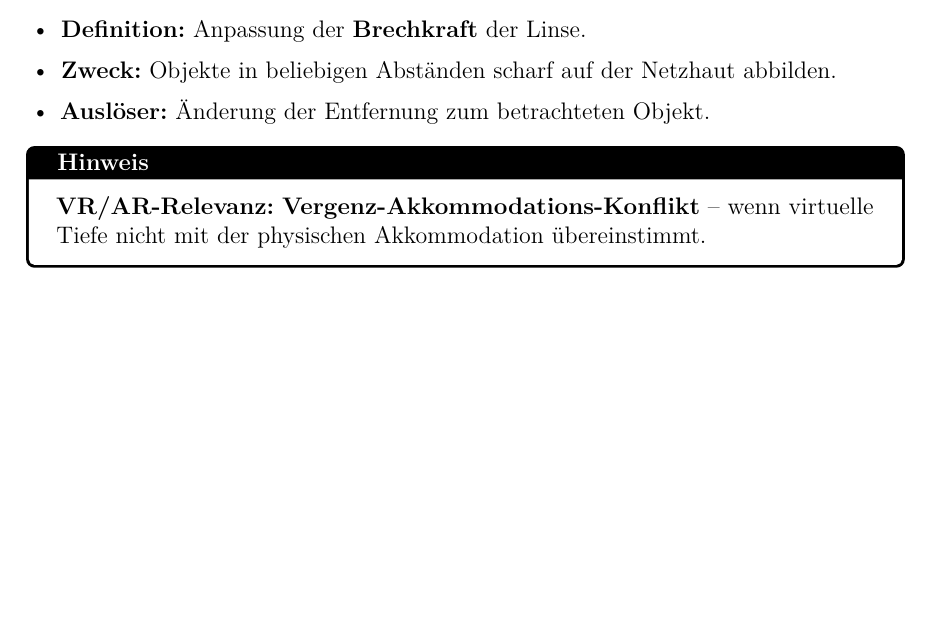
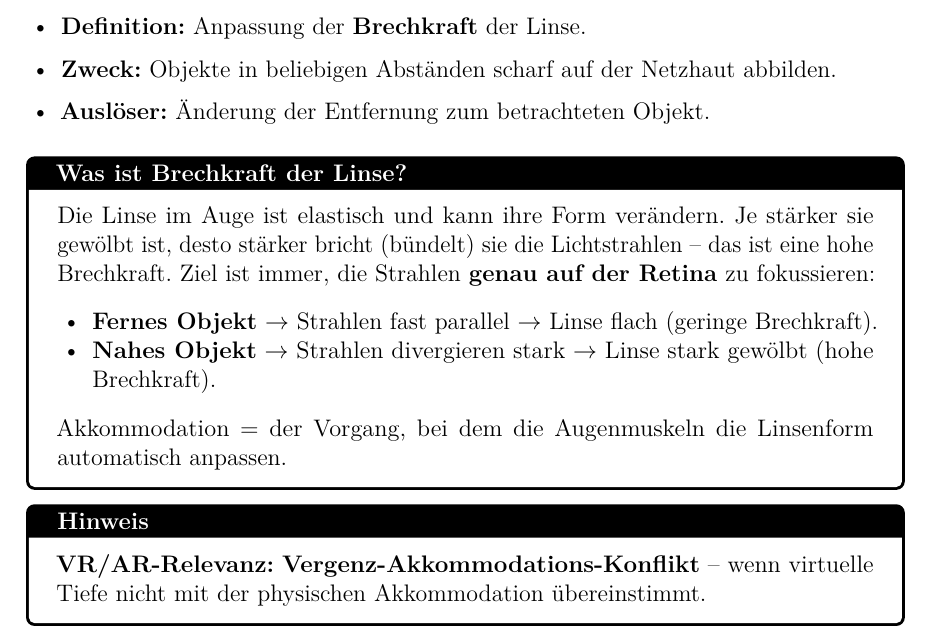
Before and after one commit to dpaguba/college-assignment, a LaTeX document (main.tex): part of page 12 of 14, cut so that both start at the same text, the shorter picture padded with empty space. Compiled offline with pdfLaTeX.

Commit message:
add: Erklärung Brechkraft der Linse als Hinweisbox

```diff
--- a/main.tex
+++ b/main.tex
@@ -785,6 +785,21 @@ Der dominante Wahrnehmungskanal in der MMI.
   \item \textbf{Auslöser:} Änderung der Entfernung zum betrachteten Objekt.
 \end{itemize}
 
+\begin{notebox}[title={Was ist Brechkraft der Linse?}]
+  Die Linse im Auge ist elastisch und kann ihre Form verändern. Je stärker sie
+  gewölbt ist, desto stärker bricht (bündelt) sie die Lichtstrahlen -- das ist
+  eine hohe Brechkraft. Ziel ist immer, die Strahlen \textbf{genau auf der Retina}
+  zu fokussieren:
+  \begin{itemize}[noitemsep]
+    \item \textbf{Fernes Objekt} $\rightarrow$ Strahlen fast parallel $\rightarrow$
+          Linse flach (geringe Brechkraft).
+    \item \textbf{Nahes Objekt} $\rightarrow$ Strahlen divergieren stark $\rightarrow$
+          Linse stark gewölbt (hohe Brechkraft).
+  \end{itemize}
+  Akkommodation = der Vorgang, bei dem die Augenmuskeln die Linsenform automatisch
+  anpassen.
+\end{notebox}
+
 \begin{notebox}
   \textbf{VR/AR-Relevanz:} \textbf{Vergenz-Akkommodations-Konflikt} -- wenn virtuelle
   Tiefe nicht mit der physischen Akkommodation übereinstimmt.
```
